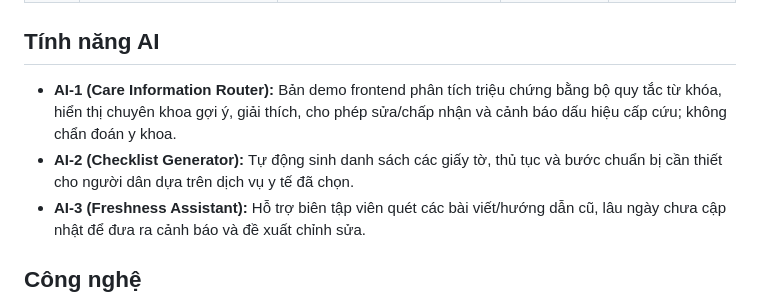
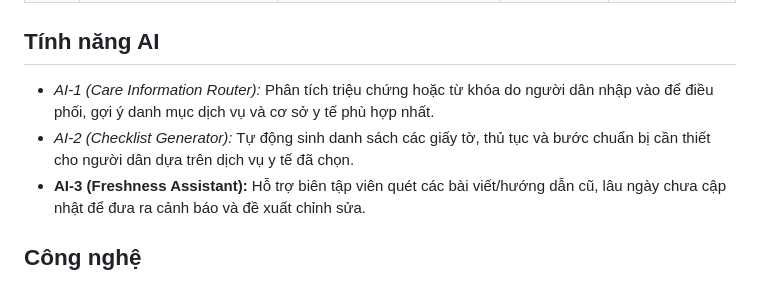
Before and after one commit to minhquy122704-debug/cse122-careroute-team3, a Markdown page: README.md, the part around the change. GitHub-like rendering.

Commit message:
Chỉnh lại readme về trạng thái ban đầu

```diff
--- a/README.md
+++ b/README.md
@@ -43,8 +43,8 @@ Trong bối cảnh y tế cộng đồng hiện nay, người dân thường g
 | 14 | Trang báo lỗi không tìm thấy trang | `404.html` | Dùng chung | Cả nhóm |
 
 ## Tính năng AI
-- **AI-1 (Care Information Router):** Bản demo frontend phân tích triệu chứng bằng bộ quy tắc từ khóa, hiển thị chuyên khoa gợi ý, giải thích, cho phép sửa/chấp nhận và cảnh báo dấu hiệu cấp cứu; không chẩn đoán y khoa.
-- **AI-2 (Checklist Generator):** Tự động sinh danh sách các giấy tờ, thủ tục và bước chuẩn bị cần thiết cho người dân dựa trên dịch vụ y tế đã chọn.
+- *AI-1 (Care Information Router):* Phân tích triệu chứng hoặc từ khóa do người dân nhập vào để điều phối, gợi ý danh mục dịch vụ và cơ sở y tế phù hợp nhất.
+- *AI-2 (Checklist Generator):* Tự động sinh danh sách các giấy tờ, thủ tục và bước chuẩn bị cần thiết cho người dân dựa trên dịch vụ y tế đã chọn.
 - **AI-3 (Freshness Assistant):** Hỗ trợ biên tập viên quét các bài viết/hướng dẫn cũ, lâu ngày chưa cập nhật để đưa ra cảnh báo và đề xuất chỉnh sửa.
 
 ## Công nghệ
```
